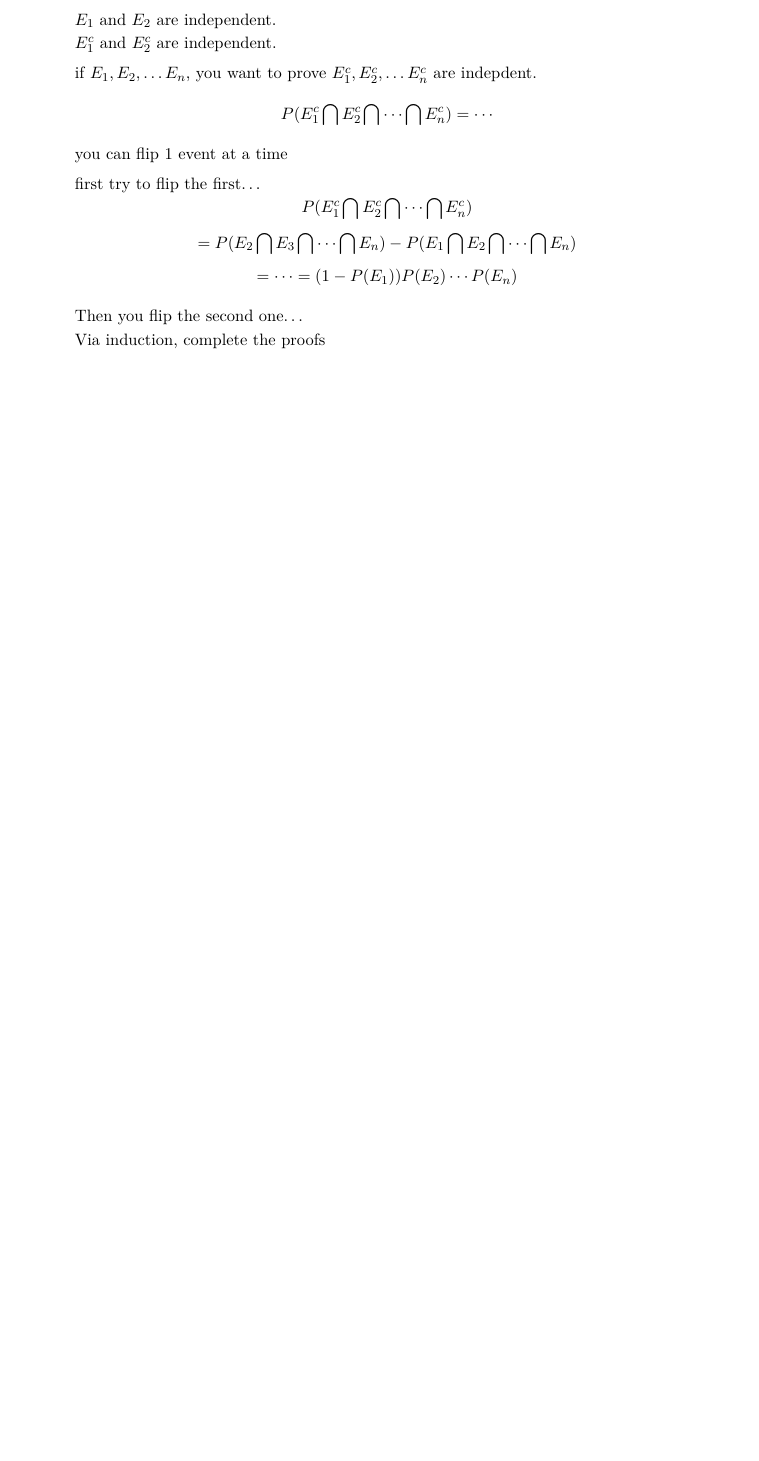
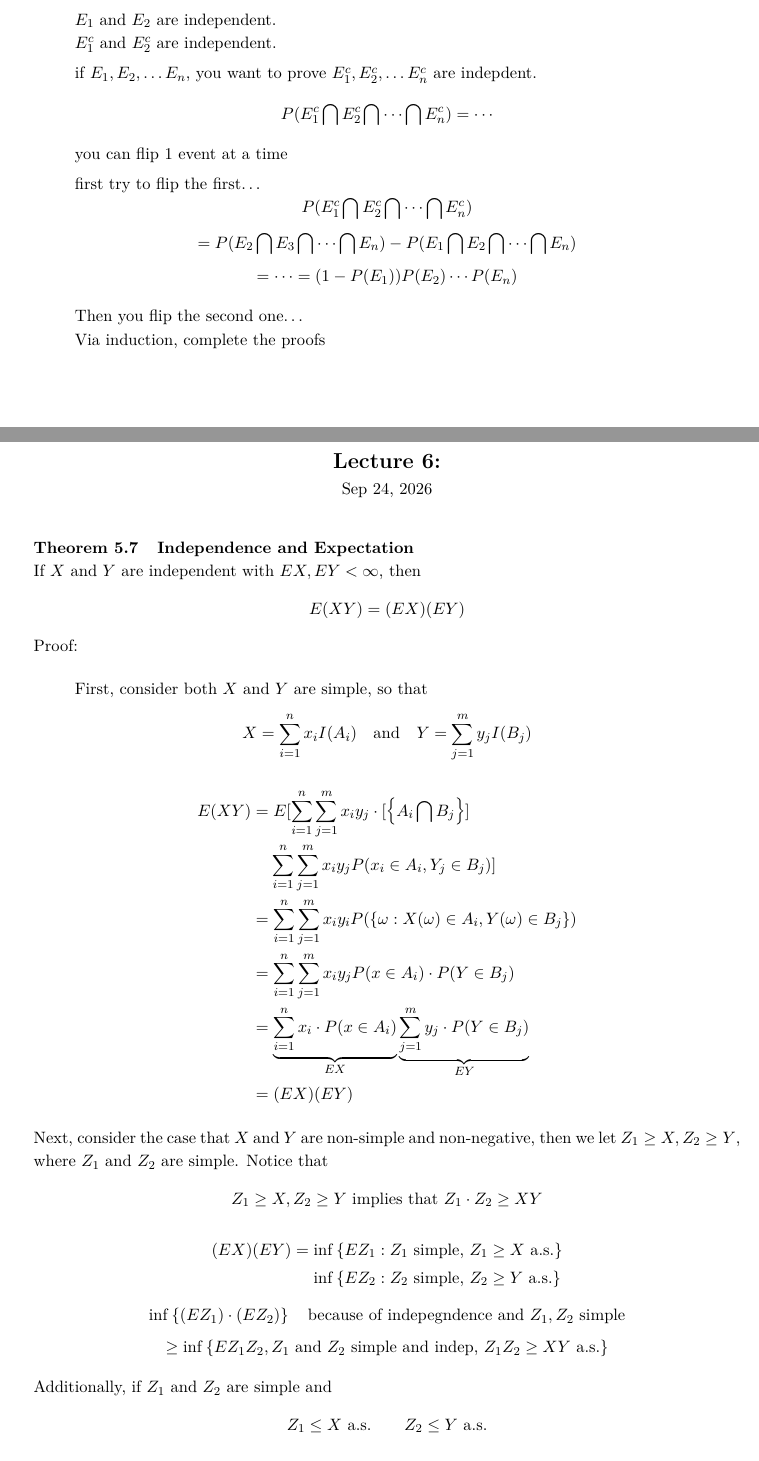
Before and after one commit to bbnt3/y3fall_notes, a LaTeX document (STA347/main.tex, which reads STA347/entries/week03.tex, template/preamble.tex): part of page 17 of 17 before the commit and two parts of pages 17 and 18 of 19 after it, the two joined at a grey line, cut so that both start at the same text, the shorter picture padded with empty space. Compiled offline with pdfLaTeX.

Commit message:
sta347 sep 24 lecture

```diff
--- a/STA347/entries/week03.tex
+++ b/STA347/entries/week03.tex
@@ -172,3 +172,42 @@ Hint for Assignment 1. Q2:
     Then you flip the second one\dots
     \\Via induction, complete the proofs
 \end{quote}
+
+
+
+
+\newlecture[][Sep 24, 2026]
+\begin{theorem}[Independence and Expectation][5.7]
+    If $X$ and $Y$ are independent with $EX, EY < \infty$, then
+    \[E(XY) = (EX)(EY)\]
+    Proof:
+    \begin{quote}
+        First, consider both $X$ and $Y$ are simple, so that
+        \[X= \sum_{i=1}^{n} x_i I(A_i) \quad \text{and} \quad Y= \sum_{j=1}^{m} y_j I(B_j)\]
+        \begin{align*}
+            E(XY) &= E[\sum_{i=1}^{n}\sum_{j=1}^{m} x_i y_j \cdot [\left\{A_i \bigcap B_j\right\}]\\
+            &\phantom{=}\ \sum_{i=1}^{n}\sum_{j=1}^{m} x_i y_j P(x_i \in A_i, Y_j \in B_j)]\\
+            &=\sum_{i=1}^{n}\sum_{j=1}^{m} x_i y_i P(\left\{\omega: X(\omega) \in A_i, Y(\omega) \in B_j\right\})\\
+            &=\sum_{i=1}^{n}\sum_{j=1}^{m} x_i y_j P(x \in A_i)\cdot P(Y\in B_j)\\
+            &=\underbrace{\sum_{i=1}^{n}x_i\cdot P(x\in A_i)}_{EX}  \underbrace{\sum_{j=1}^{m}y_j\cdot P(Y \in B_j)}_{EY}\\
+            &= (EX)(EY)
+        \end{align*}
+    \end{quote}
+\end{theorem}
+
+Next, consider the case that $X$ and $Y$ are non-simple and non-negative, then we let $Z_1\geq X, Z_2 \geq Y$, where $Z_1$ and $Z_2$ are simple. Notice that
+\[Z_1 \geq X, Z_2 \geq Y \text{ implies that } Z_1 \cdot Z_2 \geq XY\]
+\begin{align*}
+    (EX)(EY) &= \inf \left\{EZ_1: Z_1 \text{ simple, } Z_1 \geq X \text{ a.s.}\right\}\\
+    &\mathrel{\phantom{=}}\inf\left\{EZ_2: Z_2\text{ simple, } Z_2 \geq Y \text{ a.s.}\right\}
+\end{align*}
+\[ \inf\left\{(EZ_1) \cdot(EZ_2)\right\} \quad \text{because of indepegndence and $Z_1, Z_2$ simple}\]
+\[\geq \inf\left\{EZ_1Z_2, Z_1 \text{ and }Z_2 \text{ simple and indep, } Z_1 Z_2\geq XY \text{ a.s.}\right\}\]
+
+Additionally, if $Z_1$ and $Z_2$ are simple and
+\[Z_1 \leq X \text{ a.s.} \qquad Z_2 \leq Y \text{ a.s.}\]
+Similarly, $(EX)(EY = \sup\left\{EZ_1Z_2, Z_1 \text{ and }Z_2 \text{ are simple and indep, }Z_1 \leq X, Z_2 \leq Y \text{ a.s.}\right\})$
+
+
+Previously, we proved that
+\[\inf\left\{EZ_1Z_2, \quad Z_1, Z_2 \text{ are simple and indep with }Z_1 \geq X, Z_2 \geq Y \text{ a.s. }\right\} = E(XY)\]
--- a/STA347/main.tex
+++ b/STA347/main.tex
@@ -18,6 +18,9 @@
 % (shared default keeps it black), matching "Def #" already being red.
 \renewcommand{\deflabel}[2]{\par\noindent{\color{red!70!black}\textbf{Def #1}}\quad\textbf{\color{red!70!black}#2}\par\nobreak}
 
+% STA347-only override: no trailing period after theorem/lemma/etc. titles.
+\renewcommand{\thmpunct}{}
+
 \begin{document}
 \maketitle
 \tableofcontents
--- a/template/preamble.tex
+++ b/template/preamble.tex
@@ -50,7 +50,8 @@
 % end-of-head punctuation: theorem/lemma/proposition/exercise keep a
 % trailing period, definition/example drop it (no period after the title).
 \makeatletter
-\newtheoremstyle{boldhead}{}{}{\normalfont}{}{\bfseries}{.}{5pt plus 1pt minus 1pt}%
+\newcommand{\thmpunct}{.}
+\newtheoremstyle{boldhead}{}{}{\normalfont}{}{\bfseries}{\thmpunct}{5pt plus 1pt minus 1pt}%
     {\thmname{#1}\thmnumber{\@ifnotempty{#1}{ }#2}\thmnote{\@ifnotempty{#3}{\quad#3}}%
      \@ifnotempty{#3}{\def\thmheadnl{\newline}\thm@headsep\z@skip}{}}
 \newtheoremstyle{boldheadnp}{}{}{\normalfont}{}{\bfseries}{}{5pt plus 1pt minus 1pt}%
```
Also changed, not shown: STA347/main.pdf, STA347/entries/week03.tex (22 more changed lines), 5 other files.
